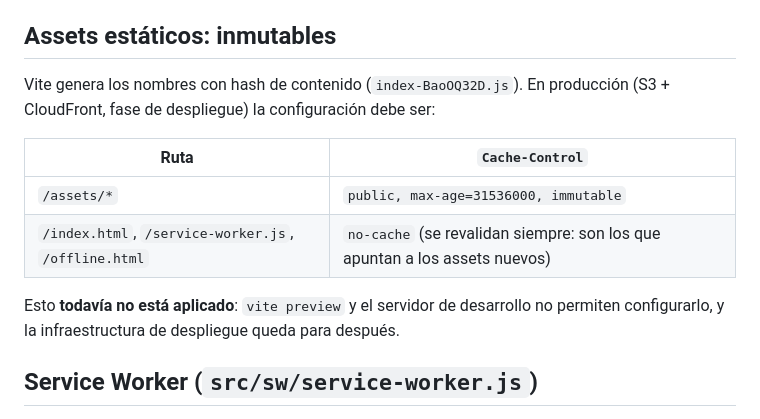
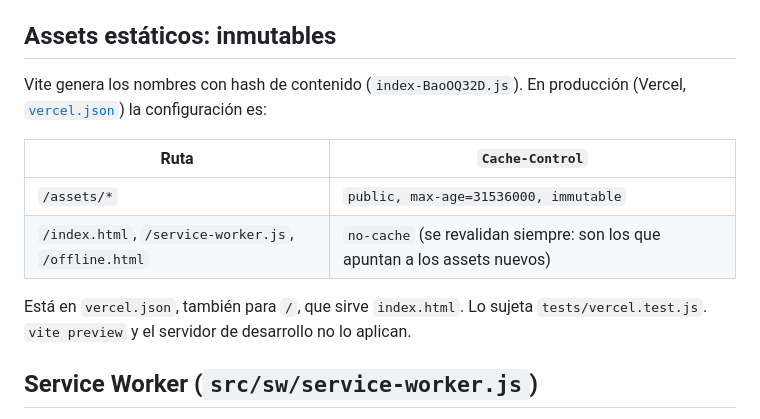
Before and after one commit to Jonar519/renta-ia-frontend, a Markdown page: docs/cache-policy.md, the part around the change. Drawn GitHub-style.

```diff
--- a/docs/cache-policy.md
+++ b/docs/cache-policy.md
@@ -22,14 +22,14 @@ Qué se guarda, dónde, cuánto tiempo y por qué. El criterio que manda es de *
 
 ## Assets estáticos: inmutables
 
-Vite genera los nombres con hash de contenido (`index-BaoOQ32D.js`). En producción (S3 + CloudFront, fase de despliegue) la configuración debe ser:
+Vite genera los nombres con hash de contenido (`index-BaoOQ32D.js`). En producción (Vercel, [`vercel.json`](../vercel.json)) la configuración es:
 
 | Ruta                                                 | `Cache-Control`                                                            |
 | ---------------------------------------------------- | -------------------------------------------------------------------------- |
 | `/assets/*`                                          | `public, max-age=31536000, immutable`                                      |
 | `/index.html`, `/service-worker.js`, `/offline.html` | `no-cache` (se revalidan siempre: son los que apuntan a los assets nuevos) |
 
-Esto **todavía no está aplicado**: `vite preview` y el servidor de desarrollo no permiten configurarlo, y la infraestructura de despliegue queda para después.
+Está en `vercel.json`, también para `/`, que sirve `index.html`. Lo sujeta `tests/vercel.test.js`. `vite preview` y el servidor de desarrollo no lo aplican.
 
 ## Service Worker (`src/sw/service-worker.js`)
 
```
Also changed, not shown: README.md (+15 -4 lines), docs/security.md (+6 -3 lines).
